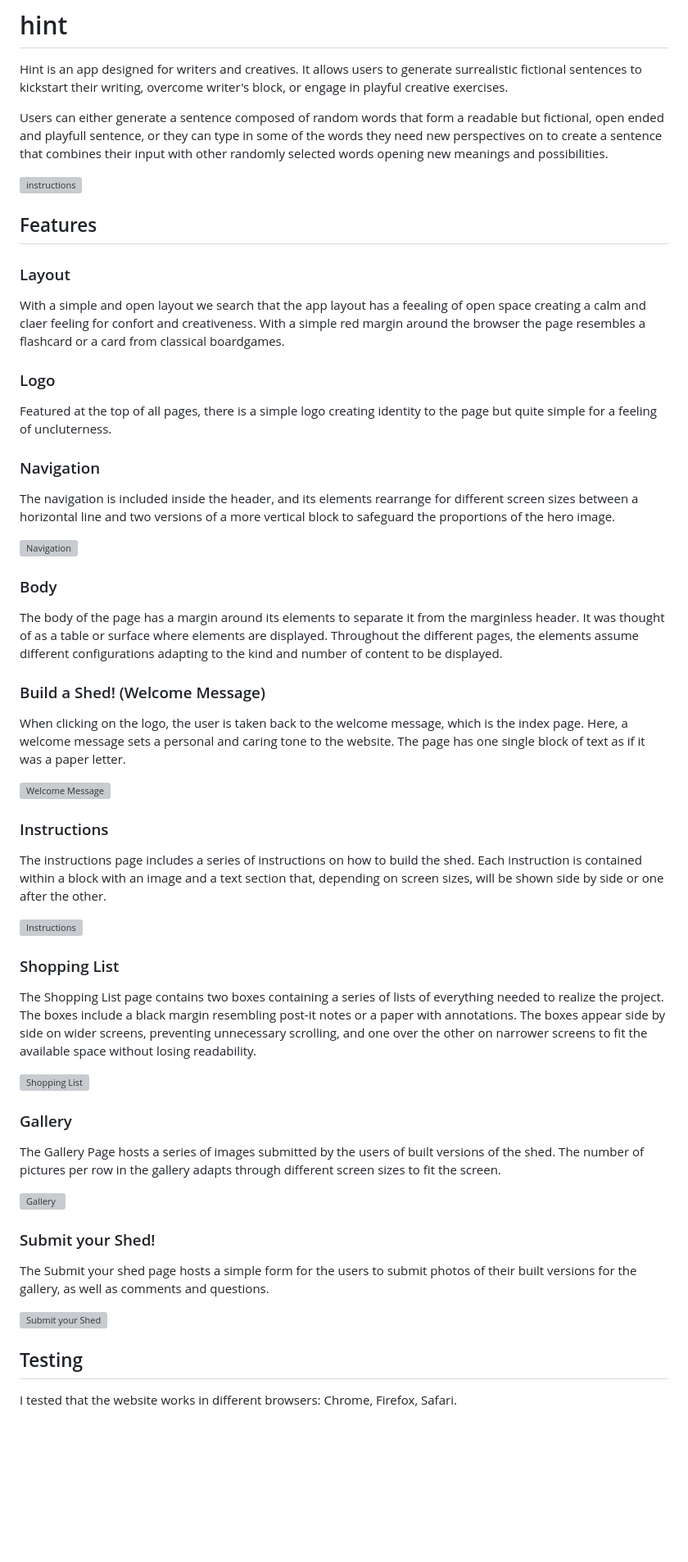
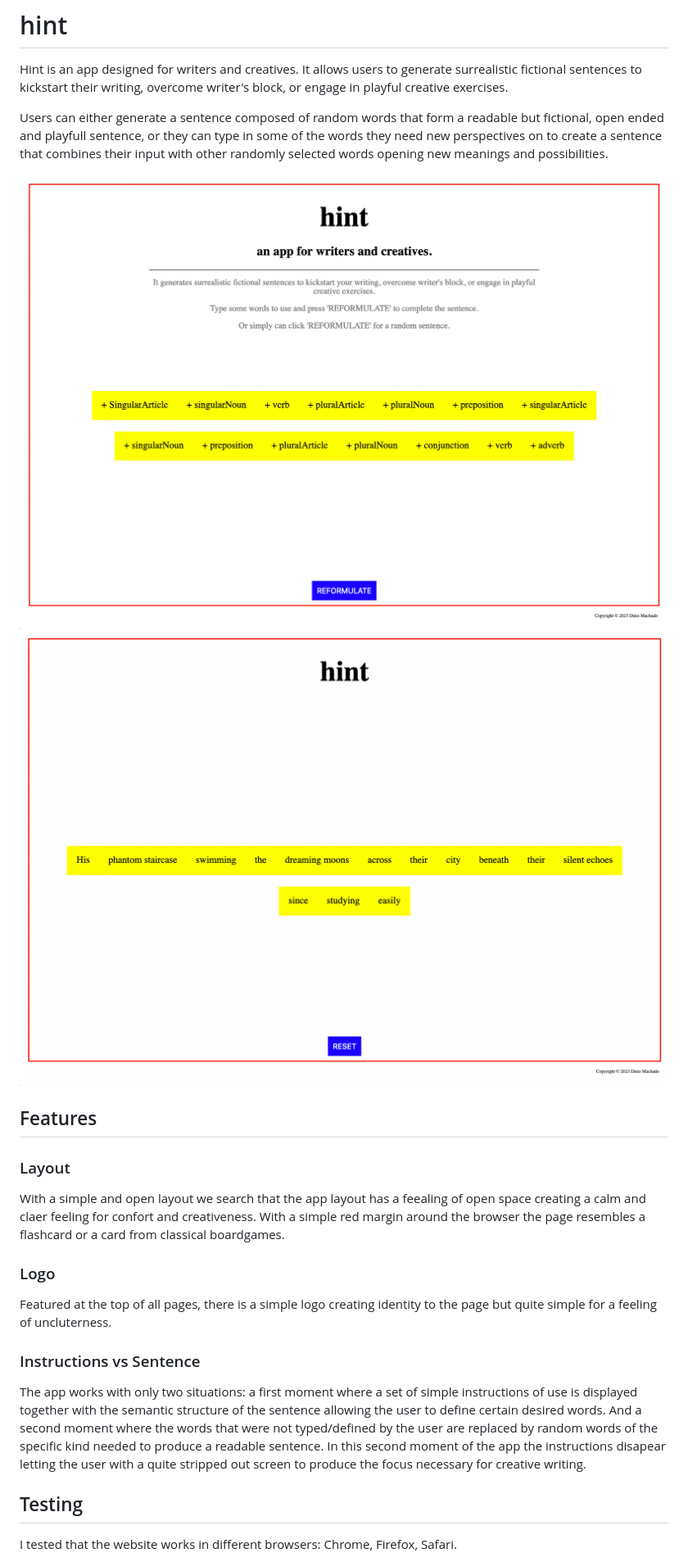
Before and after one commit to DinisMachado87/hint, a Markdown page: README.md, the part around the change printed below. Shown: that part at 82% size. Drawn GitHub-style; pictures changed too: documentation/img1.png (added), documentation/img2.png (added); blank space fills up the shorter version; grey boxes are pictures that could not be loaded.

Commit message:
add sinopsis and features on the README

```diff
--- a/README.md
+++ b/README.md
@@ -6,7 +4,8 @@ Hint is an app designed for writers and creatives. It allows users to generate s
 
 Users can either generate a sentence composed of random words that form a readable but fictional, open ended and playfull sentence, or they can type in some of the words they need new perspectives on to create a sentence that combines their input with other randomly selected words opening new meanings and possibilities.
 
-![instructions](Documentation/nav.png)
+![Layout](documentation/img1.png)
+![Layout](documentation/img2.png)
 
 ## Features
 
@@ -18,45 +17,9 @@ With a simple and open layout we search that the app layout has a feealing of op
 
 Featured at the top of all pages, there is a simple logo creating identity to the page but quite simple for a feeling of uncluterness.
 
-### Navigation
+### Instructions vs Sentence
 
-The navigation is included inside the header, and its elements rearrange for different screen sizes between a horizontal line and two versions of a more vertical block to safeguard the proportions of the hero image.
-
-![Navigation](Documentation/nav.png)
-
-### Body
-
-The body of the page has a margin around its elements to separate it from the marginless header. It was thought of as a table or surface where elements are displayed. Throughout the different pages, the elements assume different configurations adapting to the kind and number of content to be displayed.
-
-### Build a Shed! (Welcome Message)
-
-When clicking on the logo, the user is taken back to the welcome message, which is the index page. Here, a welcome message sets a personal and caring tone to the website. The page has one single block of text as if it was a paper letter.
-
-![Welcome Message](Documentation/welcome.png)
-
-### Instructions
-
-The instructions page includes a series of instructions on how to build the shed. Each instruction is contained within a block with an image and a text section that, depending on screen sizes, will be shown side by side or one after the other.
-
-![Instructions](Documentation/instructions.png)
-
-### Shopping List
-
-The Shopping List page contains two boxes containing a series of lists of everything needed to realize the project. The boxes include a black margin resembling post-it notes or a paper with annotations. The boxes appear side by side on wider screens, preventing unnecessary scrolling, and one over the other on narrower screens to fit the available space without losing readability.
-
-![Shopping List](Documentation/list.png)
-
-### Gallery
-
-The Gallery Page hosts a series of images submitted by the users of built versions of the shed. The number of pictures per row in the gallery adapts through different screen sizes to fit the screen.
-
-![Gallery](Documentation/gallery.png)
-
-### Submit your Shed!
-
-The Submit your shed page hosts a simple form for the users to submit photos of their built versions for the gallery, as well as comments and questions.
-
-![Submit your Shed](Documentation/form.png)
+The app works with only two situations: a first moment where a set of simple instructions of use is displayed together with the semantic structure of the sentence allowing the user to define certain desired words. And a second moment where the words that were not typed/defined by the user are replaced by random words of the specific kind needed to produce a readable sentence. In this second moment of the app the instructions disapear letting the user with a quite stripped out screen to produce the focus necessary for creative writing.
 
 ## Testing
 
```
Also changed, not shown: other parts of README.md (+0 -2 lines), assets/images/Screenshot 2023-10-10 at 15.16.08.png (deleted), assets/images/Screenshot 2023-10-10 at 15.16.20.png (deleted), 1 other file.
